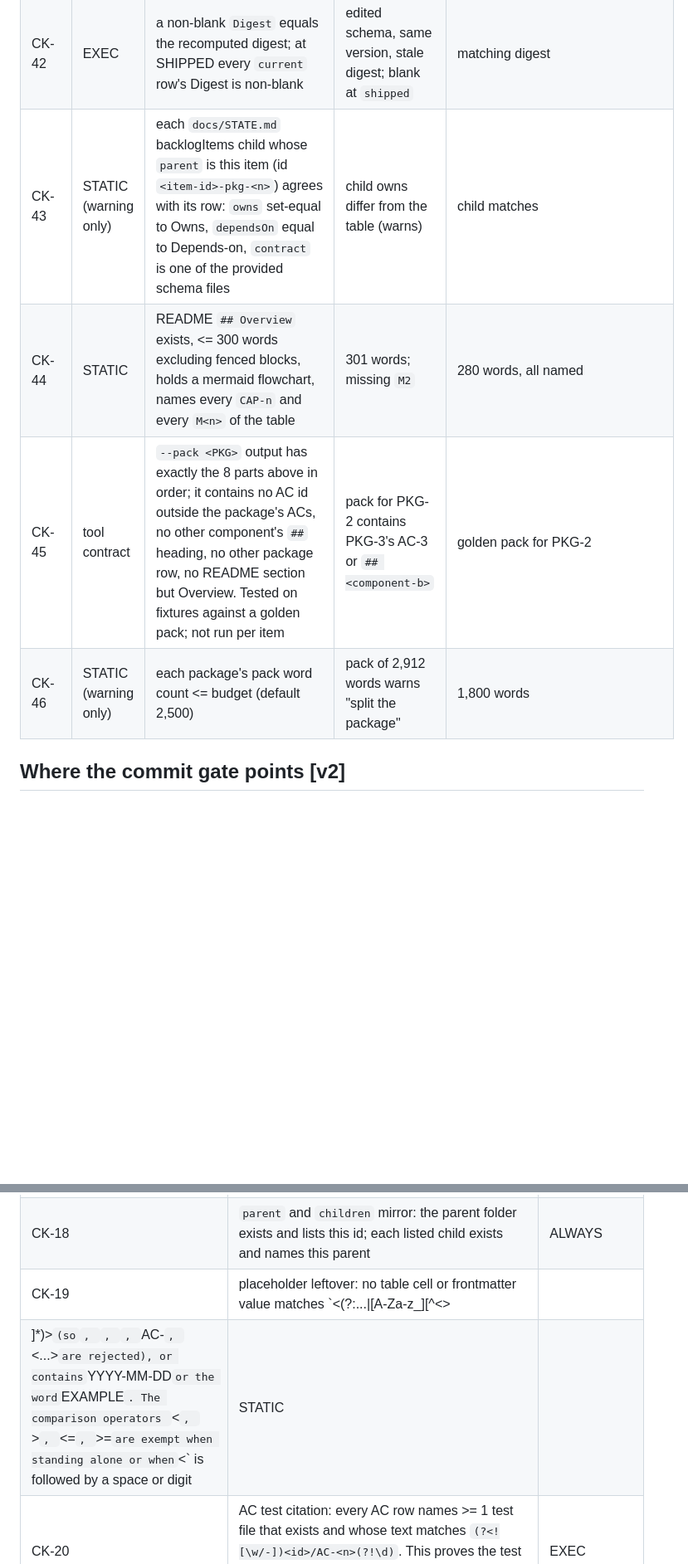
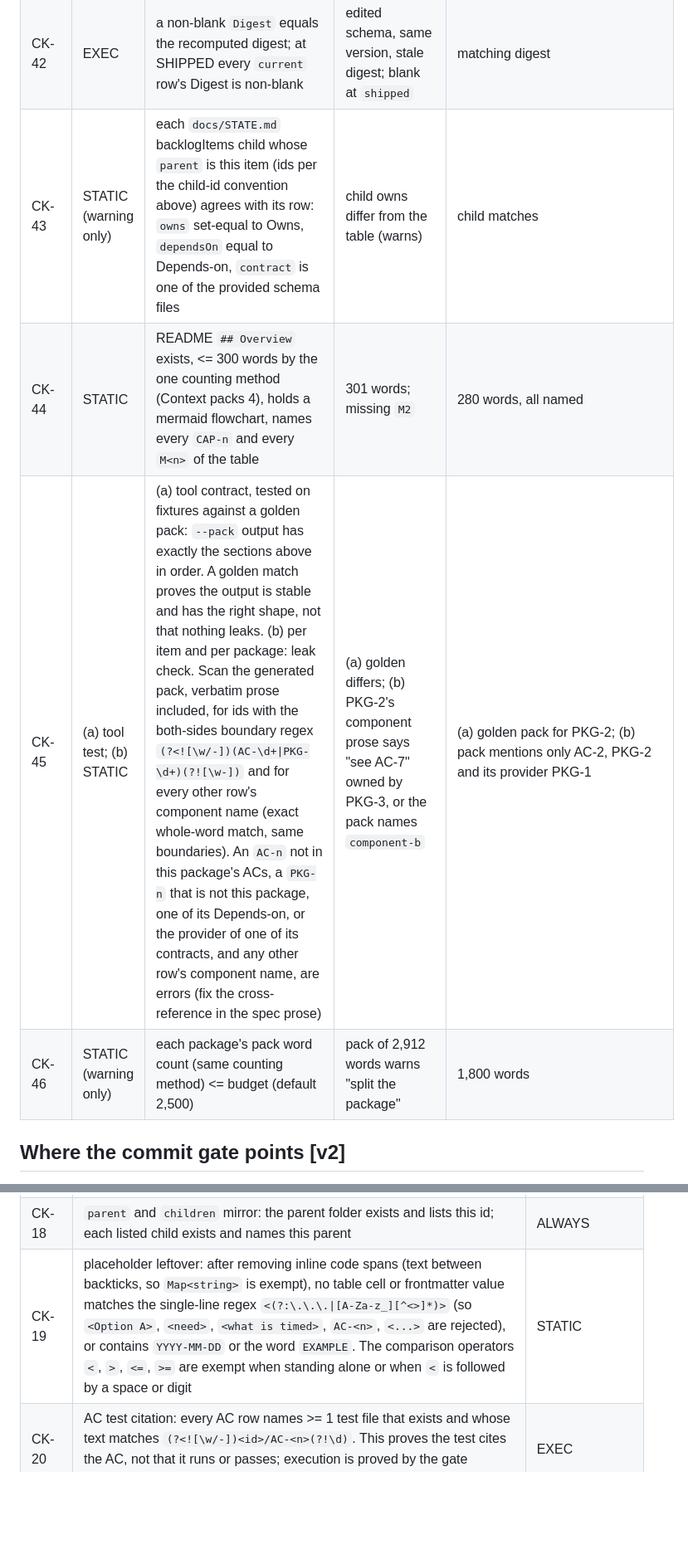
Before and after one commit to sibulus13/claudence, a Markdown page: skills/dark-factory/WORK-ITEM-STANDARD.md, 2 parts joined by grey strips. Shown at 83% size. Drawn GitHub-style; blank space fills up the shorter version.

```diff
--- a/skills/dark-factory/WORK-ITEM-STANDARD.md
+++ b/skills/dark-factory/WORK-ITEM-STANDARD.md
@@ -300,10 +303,10 @@ Binding sets are those of the Checker requirements section: STATIC = {spec-locke
 | CK-40 | EXEC | expand every row's Owns over `git ls-files` (excluding Foreman's `SHARED_BOOKKEEPING_GLOBS`, e.g. `docs/work/**`); every tracked file matches at most one row | a tracked file matched by two rows | each file at most once |
 | CK-41 | STATIC | README Gate plan has a blocking row whose Check starts `isolation:` and names the sparse-checkout build/test gate command | no such row, or it is advisory | blocking `isolation:` row |
 | CK-42 | EXEC | a non-blank `Digest` equals the recomputed digest; at SHIPPED every `current` row's Digest is non-blank | edited schema, same version, stale digest; blank at `shipped` | matching digest |
-| CK-43 | STATIC (warning only) | each `docs/STATE.md` backlogItems child whose `parent` is this item (id `<item-id>-pkg-<n>`) agrees with its row: `owns` set-equal to Owns, `dependsOn` equal to Depends-on, `contract` is one of the provided schema files | child owns differ from the table (warns) | child matches |
-| CK-44 | STATIC | README `## Overview` exists, <= 300 words excluding fenced blocks, holds a mermaid flowchart, names every `CAP-n` and every `M<n>` of the table | 301 words; missing `M2` | 280 words, all named |
-| CK-45 | tool contract | `--pack <PKG>` output has exactly the 8 parts above in order; it contains no AC id outside the package's ACs, no other component's `##` heading, no other package row, no README section but Overview. Tested on fixtures against a golden pack; not run per item | pack for PKG-2 contains PKG-3's AC-3 or `## <component-b>` | golden pack for PKG-2 |
-| CK-46 | STATIC (warning only) | each package's pack word count <= budget (default 2,500) | pack of 2,912 words warns "split the package" | 1,800 words |
+| CK-43 | STATIC (warning only) | each `docs/STATE.md` backlogItems child whose `parent` is this item (ids per the child-id convention above) agrees with its row: `owns` set-equal to Owns, `dependsOn` equal to Depends-on, `contract` is one of the provided schema files | child owns differ from the table (warns) | child matches |
+| CK-44 | STATIC | README `## Overview` exists, <= 300 words by the one counting method (Context packs 4), holds a mermaid flowchart, names every `CAP-n` and every `M<n>` of the table | 301 words; missing `M2` | 280 words, all named |
+| CK-45 | (a) tool test; (b) STATIC | (a) tool contract, tested on fixtures against a golden pack: `--pack` output has exactly the sections above in order. A golden match proves the output is stable and has the right shape, not that nothing leaks. (b) per item and per package: leak check. Scan the generated pack, verbatim prose included, for ids with the both-sides boundary regex `(?<![\w/-])(AC-\d+\|PKG-\d+)(?![\w-])` and for every other row's component name (exact whole-word match, same boundaries). An `AC-n` not in this package's ACs, a `PKG-n` that is not this package, one of its Depends-on, or the provider of one of its contracts, and any other row's component name, are errors (fix the cross-reference in the spec prose) | (a) golden differs; (b) PKG-2's component prose says "see AC-7" owned by PKG-3, or the pack names `component-b` | (a) golden pack for PKG-2; (b) pack mentions only AC-2, PKG-2 and its provider PKG-1 |
+| CK-46 | STATIC (warning only) | each package's pack word count (same counting method) <= budget (default 2,500) | pack of 2,912 words warns "split the package" | 1,800 words |
 
 ## Where the commit gate points [v2]
 
@@ -346,8 +349,7 @@ Interface: `spec_check.py <path/to/README.md> [--root <repo>] [--for-source-comm
 | CK-16 | each `## <component>` section of components.md that is not a nested stub has the five H3s in order; a nested stub names a child listed in `children` | STATIC (feature, integration) |
 | CK-17 | `parent` set => `nestTrigger` non-empty and `nestWhy` non-empty; `size` additionally requires own + sibling AC rows under that parent > 15 | STATIC |
 | CK-18 | `parent` and `children` mirror: the parent folder exists and lists this id; each listed child exists and names this parent | ALWAYS |
-| CK-19 | placeholder leftover: no table cell or frontmatter value matches `<(?:\.\.\.\|[A-Za-z_][^<>
-]*)>` (so `<Option A>`, `<need>`, `<what is timed>`, `AC-<n>`, `<...>` are rejected), or contains `YYYY-MM-DD` or the word `EXAMPLE`. The comparison operators `<`, `>`, `<=`, `>=` are exempt when standing alone or when `<` is followed by a space or digit | STATIC |
+| CK-19 | placeholder leftover: after removing inline code spans (text between backticks, so `Map<string>` is exempt), no table cell or frontmatter value matches the single-line regex `<(?:\.\.\.\|[A-Za-z_][^<>]*)>` (so `<Option A>`, `<need>`, `<what is timed>`, `AC-<n>`, `<...>` are rejected), or contains `YYYY-MM-DD` or the word `EXAMPLE`. The comparison operators `<`, `>`, `<=`, `>=` are exempt when standing alone or when `<` is followed by a space or digit | STATIC |
 | CK-20 | AC test citation: every AC row names >= 1 test file that exists and whose text matches `(?<![\w/-])<id>/AC-<n>(?!\d)`. This proves the test cites the AC, not that it runs or passes; execution is proved by the gate command and CI | EXEC |
 | CK-21 | `supersededBy` only with `killed` (error otherwise) and names an existing item folder; `promoted` requires type `experiment` | killed, promoted, STATIC |
 | CK-22 | each `sequenceDiagram` has <= 5 participants (hard rule) | STATIC |
```
Also changed, not shown: other parts of skills/dark-factory/WORK-ITEM-STANDARD.md (+9 -6 lines).
